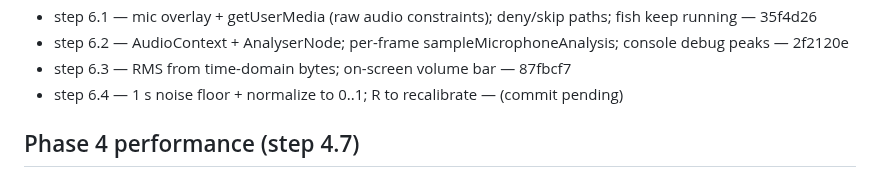
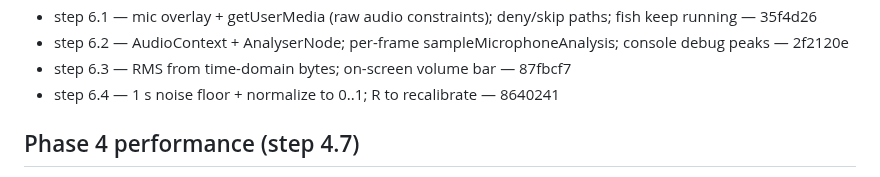
Before and after one commit to tk-patel/fish-swamp, a Markdown page: PROGRESS.md, the part around the change. Drawn GitHub-style.

Commit message:
docs: log step 6.4 commit hash in PROGRESS.md
Co-authored-by: Cursor <cursoragent@cursor.com>

```diff
--- a/PROGRESS.md
+++ b/PROGRESS.md
@@ -121,7 +121,7 @@ Rules: tick a box only after the step is done, committed, and explained. Add a o
 - step 6.1 — mic overlay + getUserMedia (raw audio constraints); deny/skip paths; fish keep running — 35f4d26
 - step 6.2 — AudioContext + AnalyserNode; per-frame sampleMicrophoneAnalysis; console debug peaks — 2f2120e
 - step 6.3 — RMS from time-domain bytes; on-screen volume bar — 87fbcf7
-- step 6.4 — 1 s noise floor + normalize to 0..1; R to recalibrate — (commit pending)
+- step 6.4 — 1 s noise floor + normalize to 0..1; R to recalibrate — 8640241
 
 ## Phase 4 performance (step 4.7)
 Brute-force neighbors = ~n² distance checks per frame (each fish scans all others). GPU stays cheap (one fish draw call); CPU is the limit.
```
